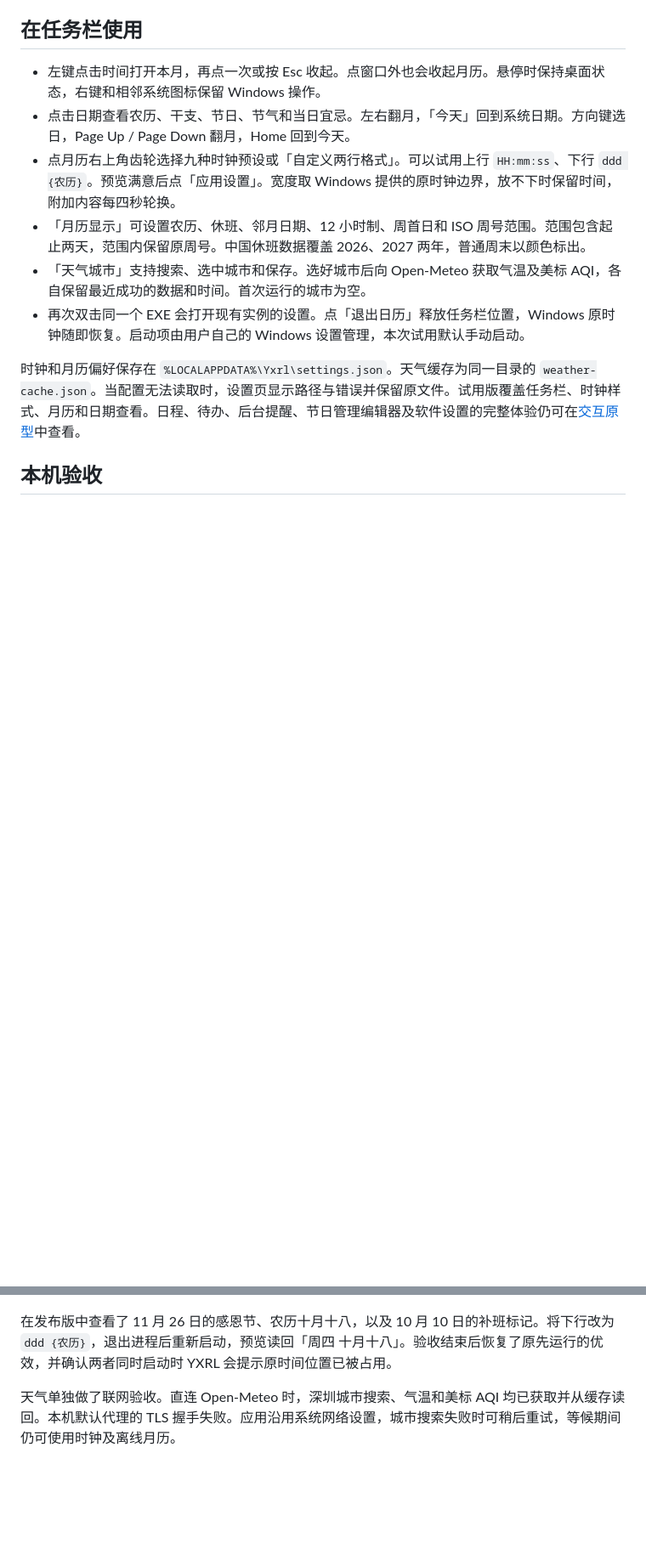
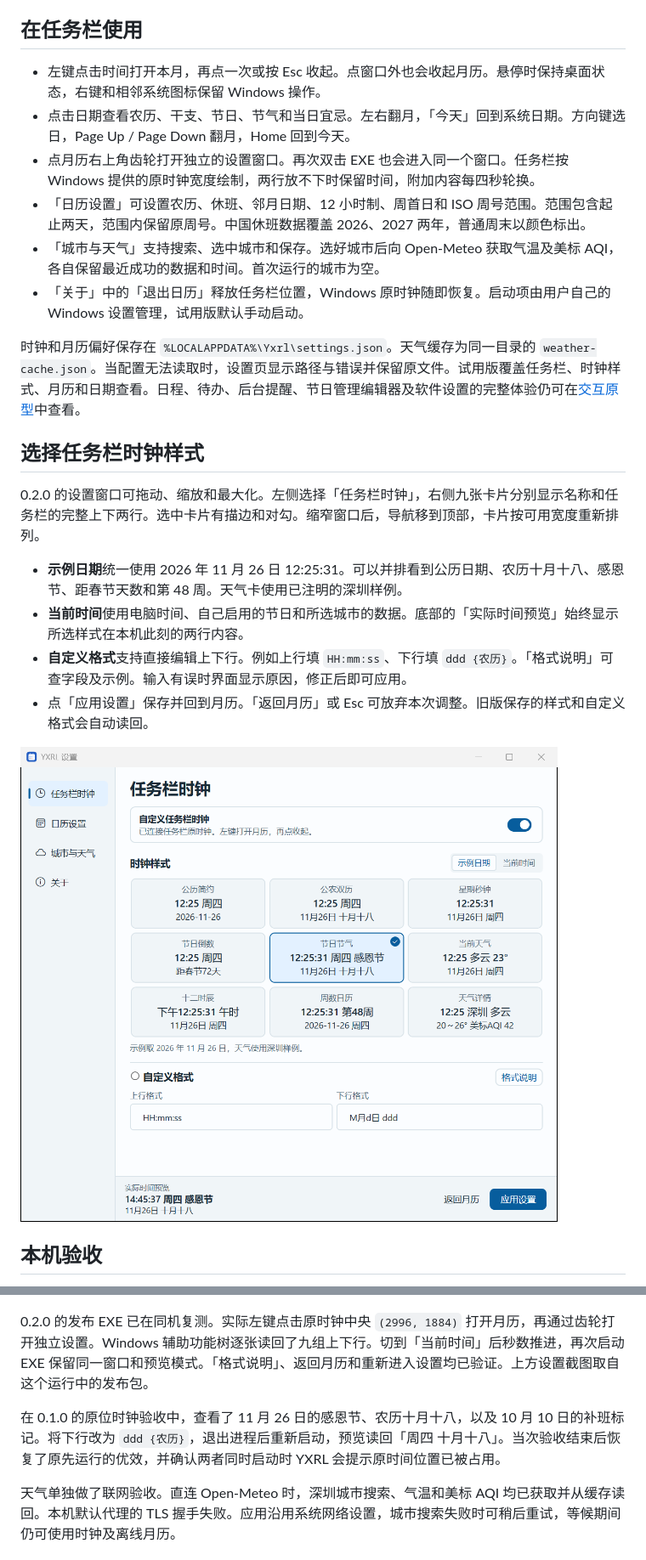
Before and after one commit to hiven425/yxrl, a Markdown page: docs/windows.md, 2 parts joined by grey strips. Shown at 85% size. Drawn GitHub-style; pictures changed too: docs/screens/windows-clock-settings.png (added); blank space fills up the shorter version.

Commit message:
记录任务栏时钟设置的实机界面与验收结果

```diff
--- a/docs/windows.md
+++ b/docs/windows.md
@@ -6,12 +6,23 @@
 
 - 左键点击时间打开本月，再点一次或按 Esc 收起。点窗口外也会收起月历。悬停时保持桌面状态，右键和相邻系统图标保留 Windows 操作。
 - 点击日期查看农历、干支、节日、节气和当日宜忌。左右翻月，「今天」回到系统日期。方向键选日，Page Up / Page Down 翻月，Home 回到今天。
-- 点月历右上角齿轮选择九种时钟预设或「自定义两行格式」。可以试用上行 `HH:mm:ss`、下行 `ddd {农历}`。预览满意后点「应用设置」。宽度取 Windows 提供的原时钟边界，放不下时保留时间，附加内容每四秒轮换。
-- 「月历显示」可设置农历、休班、邻月日期、12 小时制、周首日和 ISO 周号范围。范围包含起止两天，范围内保留原周号。中国休班数据覆盖 2026、2027 两年，普通周末以颜色标出。
-- 「天气城市」支持搜索、选中城市和保存。选好城市后向 Open-Meteo 获取气温及美标 AQI，各自保留最近成功的数据和时间。首次运行的城市为空。
-- 再次双击同一个 EXE 会打开现有实例的设置。点「退出日历」释放任务栏位置，Windows 原时钟随即恢复。启动项由用户自己的 Windows 设置管理，本次试用默认手动启动。
+- 点月历右上角齿轮打开独立的设置窗口。再次双击 EXE 也会进入同一个窗口。任务栏按 Windows 提供的原时钟宽度绘制，两行放不下时保留时间，附加内容每四秒轮换。
+- 「日历设置」可设置农历、休班、邻月日期、12 小时制、周首日和 ISO 周号范围。范围包含起止两天，范围内保留原周号。中国休班数据覆盖 2026、2027 两年，普通周末以颜色标出。
+- 「城市与天气」支持搜索、选中城市和保存。选好城市后向 Open-Meteo 获取气温及美标 AQI，各自保留最近成功的数据和时间。首次运行的城市为空。
+- 「关于」中的「退出日历」释放任务栏位置，Windows 原时钟随即恢复。启动项由用户自己的 Windows 设置管理，试用版默认手动启动。
 
 时钟和月历偏好保存在 `%LOCALAPPDATA%\Yxrl\settings.json`。天气缓存为同一目录的 `weather-cache.json`。当配置无法读取时，设置页显示路径与错误并保留原文件。试用版覆盖任务栏、时钟样式、月历和日期查看。日程、待办、后台提醒、节日管理编辑器及软件设置的完整体验仍可在[交互原型](prototype/index.html)中查看。
+
+## 选择任务栏时钟样式
+
+0.2.0 的设置窗口可拖动、缩放和最大化。左侧选择「任务栏时钟」，右侧九张卡片分别显示名称和任务栏的完整上下两行。选中卡片有描边和对勾。缩窄窗口后，导航移到顶部，卡片按可用宽度重新排列。
+
+- **示例日期**统一使用 2026 年 11 月 26 日 12:25:31。可以并排看到公历日期、农历十月十八、感恩节、距春节天数和第 48 周。天气卡使用已注明的深圳样例。
+- **当前时间**使用电脑时间、自己启用的节日和所选城市的数据。底部的「实际时间预览」始终显示所选样式在本机此刻的两行内容。
+- **自定义格式**支持直接编辑上下行。例如上行填 `HH:mm:ss`、下行填 `ddd {农历}`。「格式说明」可查字段及示例。输入有误时界面显示原因，修正后即可应用。
+- 点「应用设置」保存并回到月历。「返回月历」或 Esc 可放弃本次调整。旧版保存的样式和自定义格式会自动读回。
+
+<img src="screens/windows-clock-settings.png" width="730" alt="Windows 设置窗口中的九种双行时钟预设、示例日期切换和实际时间预览">
 
 ## 本机验收
 
@@ -19,7 +30,9 @@ Windows 11 25H2 x64（26200.7840），屏幕缩放 150%，任务栏自动隐藏
 
 <img src="screens/windows-clock.png" width="90" alt="实机任务栏原位置的两行时钟">　<img src="screens/windows-month.png" width="330" alt="点击真实任务栏时间打开的 2026 年 11 月月历">
 
-在发布版中查看了 11 月 26 日的感恩节、农历十月十八，以及 10 月 10 日的补班标记。将下行改为 `ddd {农历}`，退出进程后重新启动，预览读回「周四 十月十八」。验收结束后恢复了原先运行的优效，并确认两者同时启动时 YXRL 会提示原时间位置已被占用。
+0.2.0 的发布 EXE 已在同机复测。实际左键点击原时钟中央 `(2996, 1884)` 打开月历，再通过齿轮打开独立设置。Windows 辅助功能树逐张读回了九组上下行。切到「当前时间」后秒数推进，再次启动 EXE 保留同一窗口和预览模式。「格式说明」、返回月历和重新进入设置均已验证。上方设置截图取自这个运行中的发布包。
+
+在 0.1.0 的原位时钟验收中，查看了 11 月 26 日的感恩节、农历十月十八，以及 10 月 10 日的补班标记。将下行改为 `ddd {农历}`，退出进程后重新启动，预览读回「周四 十月十八」。当次验收结束后恢复了原先运行的优效，并确认两者同时启动时 YXRL 会提示原时间位置已被占用。
 
 天气单独做了联网验收。直连 Open-Meteo 时，深圳城市搜索、气温和美标 AQI 均已获取并从缓存读回。本机默认代理的 TLS 握手失败。应用沿用系统网络设置，城市搜索失败时可稍后重试，等候期间仍可使用时钟及离线月历。
 
```
Also changed, not shown: other parts of docs/windows.md (+2 -0 lines).
